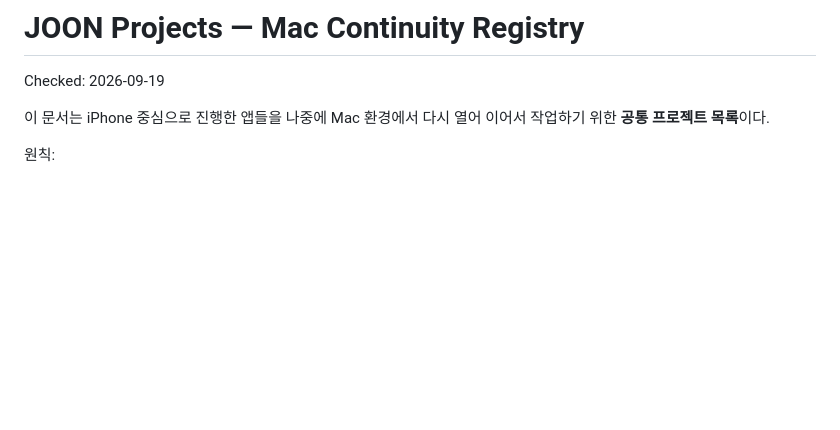
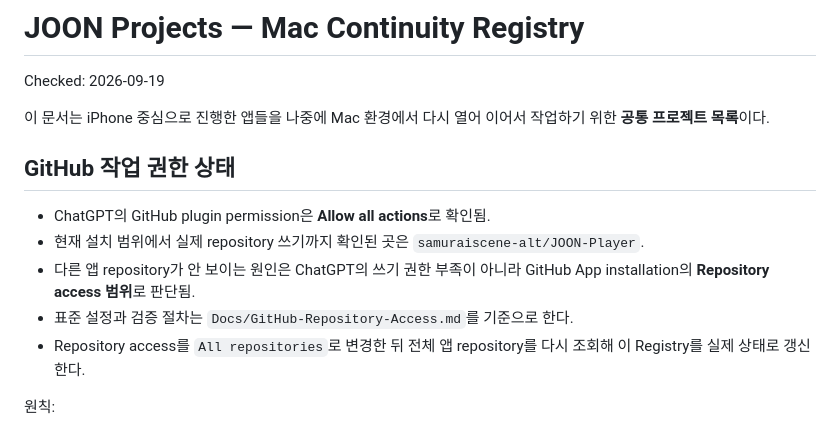
Before and after one commit to samuraiscene-alt/JOON-Player, a Markdown page: Docs/Mac-Project-Registry.md, the part around the change. Drawn GitHub-style; blank space fills up the shorter version.

```diff
--- a/Docs/Mac-Project-Registry.md
+++ b/Docs/Mac-Project-Registry.md
@@ -3,6 +3,14 @@
 Checked: 2026-09-19
 
 이 문서는 iPhone 중심으로 진행한 앱들을 나중에 Mac 환경에서 다시 열어 이어서 작업하기 위한 **공통 프로젝트 목록**이다.
+
+## GitHub 작업 권한 상태
+
+- ChatGPT의 GitHub plugin permission은 **Allow all actions**로 확인됨.
+- 현재 설치 범위에서 실제 repository 쓰기까지 확인된 곳은 `samuraiscene-alt/JOON-Player`.
+- 다른 앱 repository가 안 보이는 원인은 ChatGPT의 쓰기 권한 부족이 아니라 GitHub App installation의 **Repository access 범위**로 판단됨.
+- 표준 설정과 검증 절차는 `Docs/GitHub-Repository-Access.md`를 기준으로 한다.
+- Repository access를 `All repositories`로 변경한 뒤 전체 앱 repository를 다시 조회해 이 Registry를 실제 상태로 갱신한다.
 
 원칙:
 - 각 앱의 실제 소스는 **각 앱의 GitHub 저장소가 원본(Source of Truth)** 이다.
```
Also changed, not shown: Docs/GitHub-Repository-Access.md (added, +100 -0 lines), README.md (+12 -1 lines).
